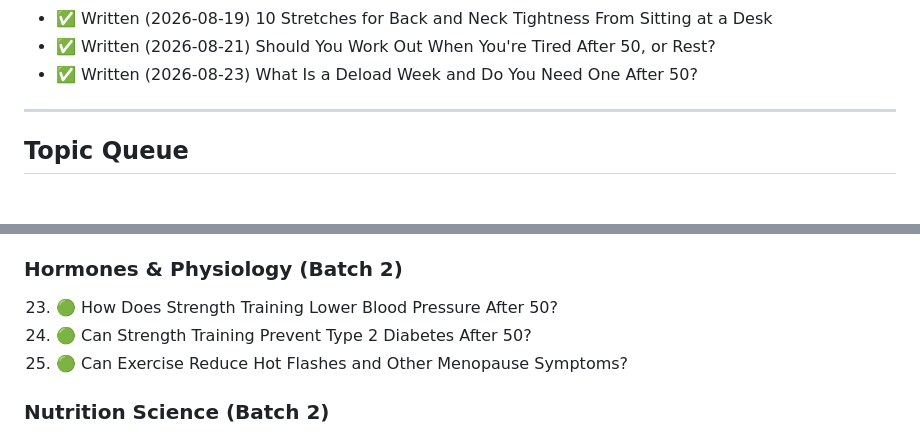
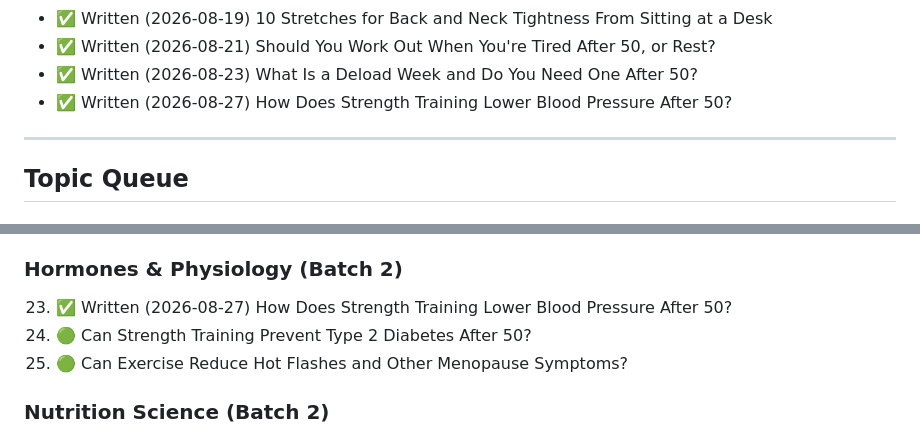
Before and after one commit to bkatz3/oakesfitness, a Markdown page: scripts/TOPIC_IDEAS.md, 2 parts joined by grey strips. Drawn GitHub-style.

Commit message:
Blog: How Does Strength Training Lower Blood Pressure After 50? (Tier 2)

```diff
--- a/scripts/TOPIC_IDEAS.md
+++ b/scripts/TOPIC_IDEAS.md
@@ -42,6 +42,7 @@
 - ✅ Written (2026-08-19) 10 Stretches for Back and Neck Tightness From Sitting at a Desk
 - ✅ Written (2026-08-21) Should You Work Out When You're Tired After 50, or Rest?
 - ✅ Written (2026-08-23) What Is a Deload Week and Do You Need One After 50?
+- ✅ Written (2026-08-27) How Does Strength Training Lower Blood Pressure After 50?
 
 ---
 
@@ -92,7 +93,7 @@
 
 ### Hormones & Physiology (Batch 2)
 
-23. 🟢 How Does Strength Training Lower Blood Pressure After 50?
+23. ✅ Written (2026-08-27) How Does Strength Training Lower Blood Pressure After 50?
 24. 🟢 Can Strength Training Prevent Type 2 Diabetes After 50?
 25. 🟢 Can Exercise Reduce Hot Flashes and Other Menopause Symptoms?
 
```
Also changed, not shown: blog/2026-08-27-how-does-strength-training-lower-blood-pressure-after-50.md (added, +79 -0 lines).
